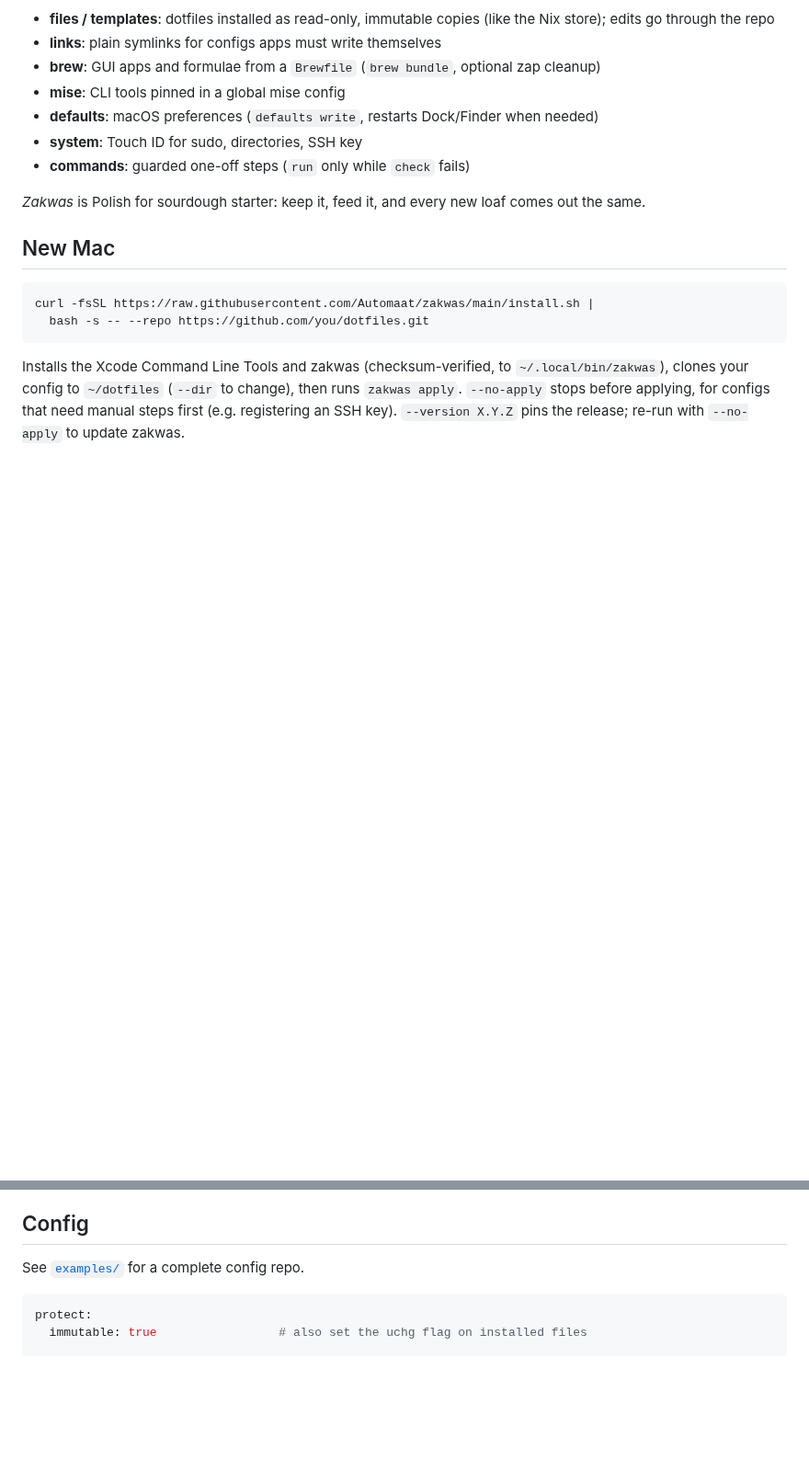
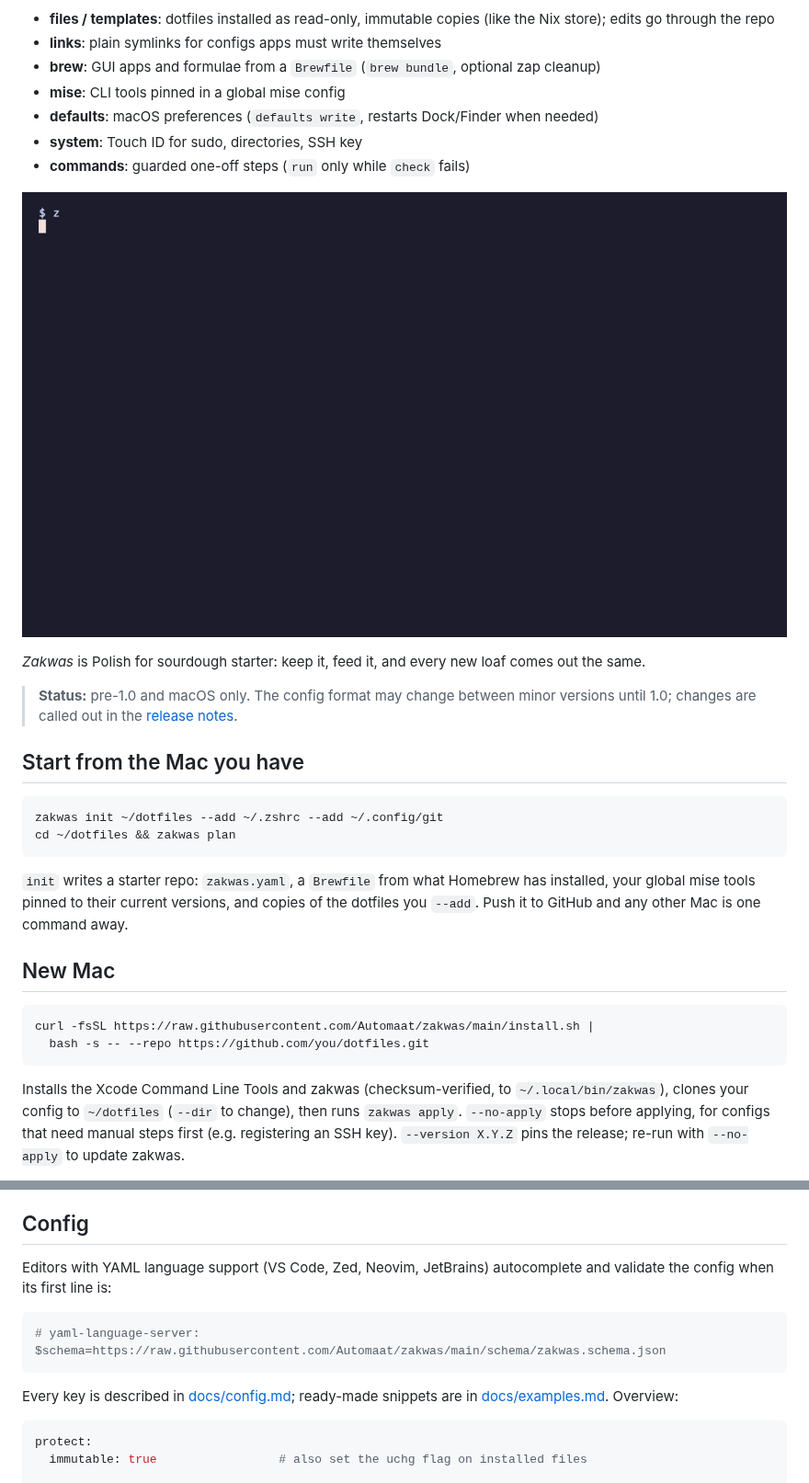
Before and after one commit to Automaat/zakwas, a Markdown page: README.md, 2 parts joined by grey strips. Shown at 92% size. Drawn GitHub-style; pictures changed too: docs/demo/demo.gif (added); blank space fills up the shorter version.

````diff
--- a/README.md
+++ b/README.md
@@ -10,7 +14,20 @@ Declarative macOS setup. Describe the machine in `zakwas.yaml`, keep it in a git
 - **system**: Touch ID for sudo, directories, SSH key
 - **commands**: guarded one-off steps (`run` only while `check` fails)
 
+![zakwas plan, apply, and a protected dotfile](docs/demo/demo.gif)
+
 *Zakwas* is Polish for sourdough starter: keep it, feed it, and every new loaf comes out the same.
+
+> **Status:** pre-1.0 and macOS only. The config format may change between minor versions until 1.0; changes are called out in the [release notes](https://github.com/Automaat/zakwas/releases).
+
+## Start from the Mac you have
+
+```bash
+zakwas init ~/dotfiles --add ~/.zshrc --add ~/.config/git
+cd ~/dotfiles && zakwas plan
+```
+
+`init` writes a starter repo: `zakwas.yaml`, a `Brewfile` from what Homebrew has installed, your global mise tools pinned to their current versions, and copies of the dotfiles you `--add`. Push it to GitHub and any other Mac is one command away.
 
 ## New Mac
 
@@ -68,7 +98,13 @@ Exit codes: 0 ok, 1 error, 2 drift (`check`), 64 usage, 130 interrupted. A modul
 
 ## Config
 
-See [`examples/`](examples) for a complete config repo.
+Editors with YAML language support (VS Code, Zed, Neovim, JetBrains) autocomplete and validate the config when its first line is:
+
+```yaml
+# yaml-language-server: $schema=https://raw.githubusercontent.com/Automaat/zakwas/main/schema/zakwas.schema.json
+```
+
+Every key is described in [docs/config.md](docs/config.md); ready-made snippets are in [docs/examples.md](docs/examples.md). Overview:
 
 ```yaml
 protect:
````
Also changed, not shown: other parts of README.md (+31 -0 lines), .github/pull_request_template.md (added, +5 -0 lines), CLAUDE.md (+7 -0 lines), CONTRIBUTING.md (added, +37 -0 lines), SECURITY.md (added, +17 -0 lines), docs/examples.md (added, +160 -0 lines), 9 other files.
